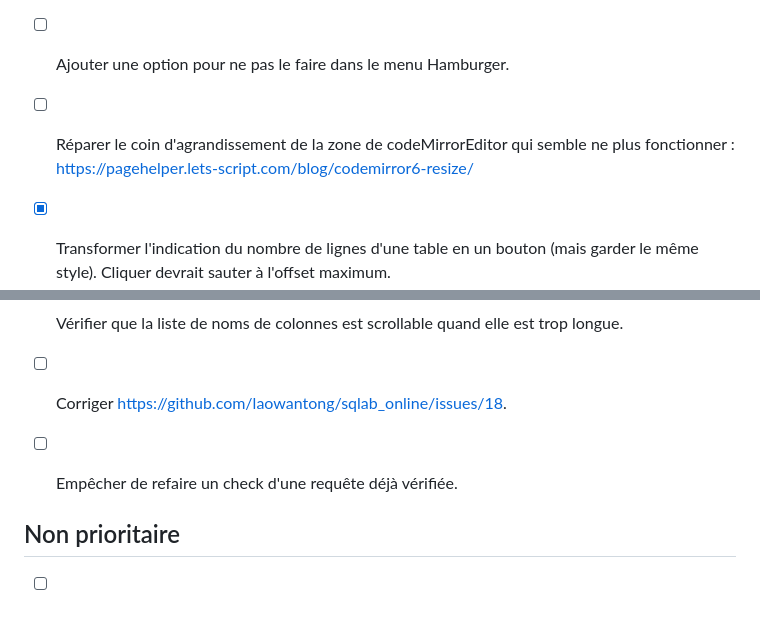
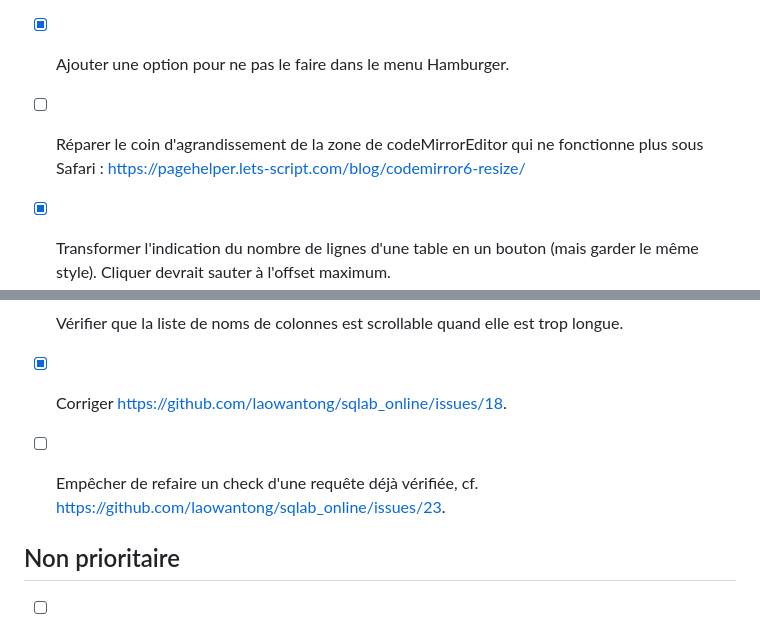
Before and after one commit to laowantong/sqlab_online, a Markdown page: meta/todo.md, 2 parts joined by grey strips. GitHub-like rendering.

````diff
--- a/meta/todo.md
+++ b/meta/todo.md
@@ -42,8 +42,8 @@
   ```
 - [x] Supprimer la dépendance à Font-awesome de la même manière pour les icones des modes sombre et clair.
 - [x] Au moment du clic sur Exécuter, reformater la requête SQL avec https://github.com/sql-formatter-org/sql-formatter. C'est la requête formatée qui sera envoyée au serveur. Par défaut, elle remplace également le contenu de l'éditeur.
-- [ ] Ajouter une option pour ne pas le faire dans le menu Hamburger.
-- [ ] Réparer le coin d'agrandissement de la zone de codeMirrorEditor qui semble ne plus fonctionner : https://pagehelper.lets-script.com/blog/codemirror6-resize/
+- [x] Ajouter une option pour ne pas le faire dans le menu Hamburger.
+- [ ] Réparer le coin d'agrandissement de la zone de codeMirrorEditor qui ne fonctionne plus sous Safari : https://pagehelper.lets-script.com/blog/codemirror6-resize/
 - [x] Transformer l'indication du nombre de lignes d'une table en un bouton (mais garder le même style). Cliquer devrait sauter à l'offset maximum.
 - [x] De la même manière, ajouter avant la bande des tâches un bouton « table des matières » (heroicons `numbered-list`), qui déroule une zone de texte avec le contenu de `toc` pour l'activité (à refaire côté Python).
 - [x] Il faudrait factoriser les deux dernières fonctionnalités, sans doute en passant un élément du DOM et un callback pour le clic.
@@ -61,8 +61,8 @@
 - [x] Ajouter le dark mode pour la table des matières.
 - [ ] Vérifier que tout est responsive.
 - [x] Vérifier que la liste de noms de colonnes est scrollable quand elle est trop longue.
-- [ ] Corriger https://github.com/laowantong/sqlab_online/issues/18.
-- [ ] Empêcher de refaire un check d'une requête déjà vérifiée.
+- [x] Corriger https://github.com/laowantong/sqlab_online/issues/18.
+- [ ] Empêcher de refaire un check d'une requête déjà vérifiée, cf. https://github.com/laowantong/sqlab_online/issues/23.
 
 ## Non prioritaire
 
````
